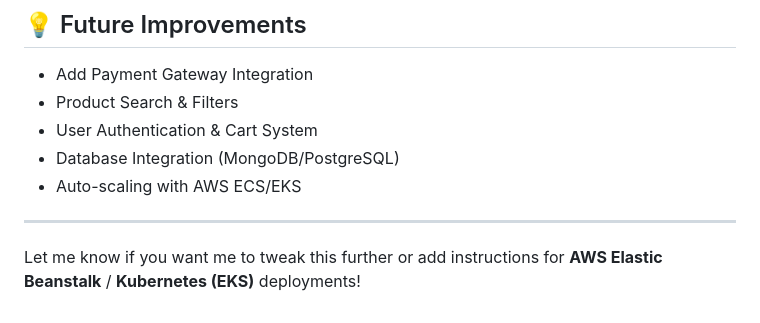
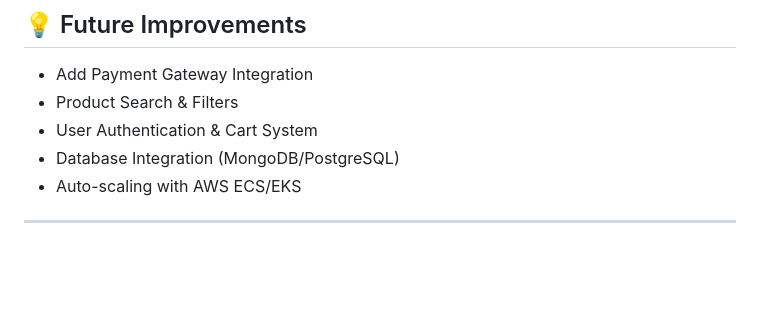
Before and after one commit to RenoX23/Ecommerce_CI-CD_pipeline, a Markdown page: README.md, the part around the change printed below. GitHub-like rendering; blank space fills up the shorter version.

```diff
--- a/README.md
+++ b/README.md
@@ -180,5 +180,3 @@ This project is licensed under the MIT License - see the LICENSE file for detail
 - Auto-scaling with AWS ECS/EKS
 
 ---
-
-Let me know if you want me to tweak this further or add instructions for **AWS Elastic Beanstalk** / **Kubernetes (EKS)** deployments!
```
Also changed, not shown: other parts of README.md (+1 -1 lines).
